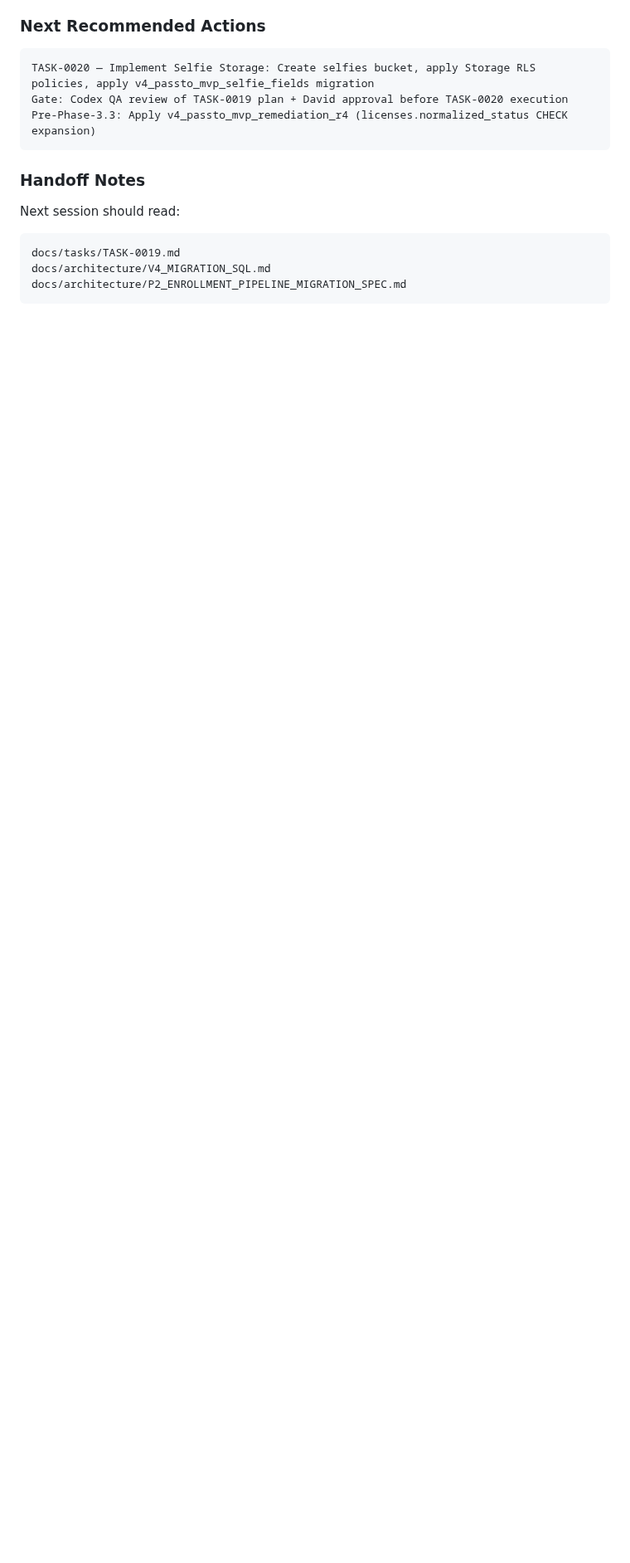
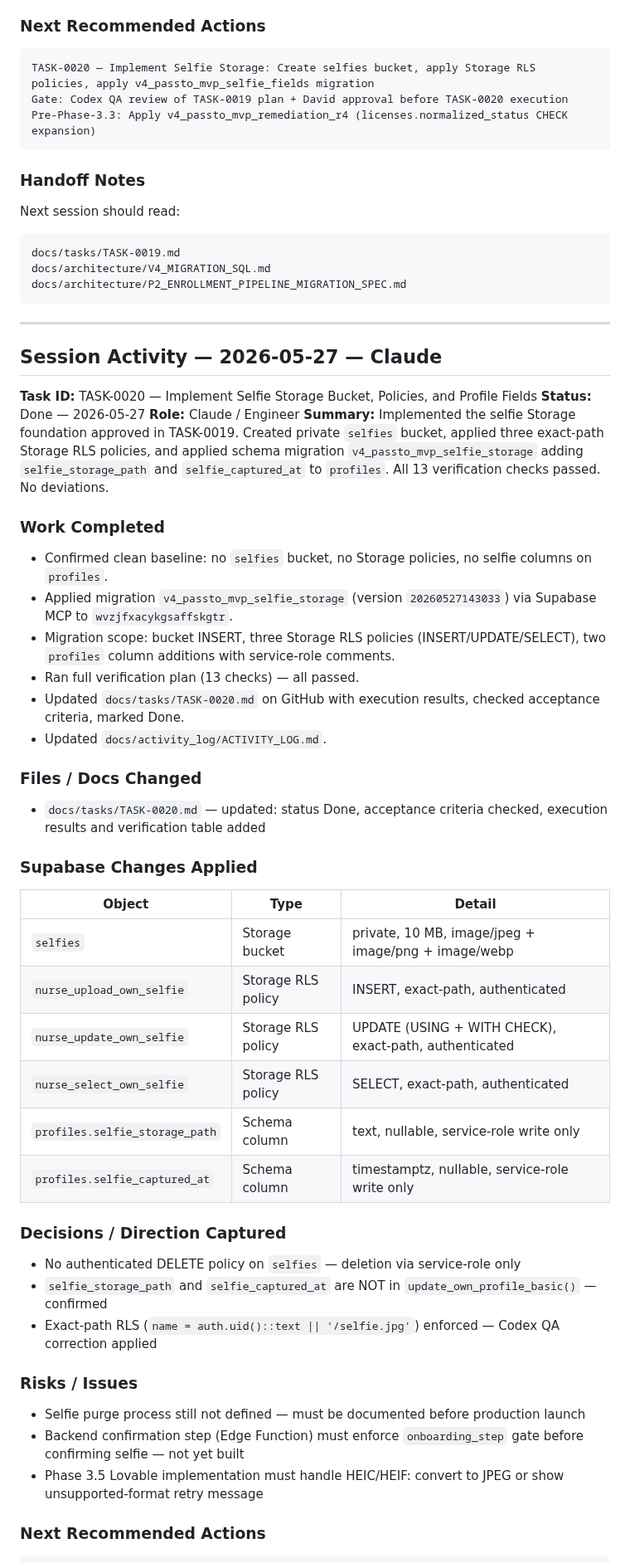
Before and after one commit to david-bloom/PassTo, a Markdown page: docs/activity_log/ACTIVITY_LOG.md, the part around one of its changes. Shown at 83% size. Rendered like a GitHub page; blank space fills up the shorter version.

Commit message:
Update ACTIVITY_LOG: add TASK-0020 session closeout

````diff
--- a/docs/activity_log/ACTIVITY_LOG.md
+++ b/docs/activity_log/ACTIVITY_LOG.md
@@ -766,3 +766,51 @@ docs/tasks/TASK-0019.md
 docs/architecture/V4_MIGRATION_SQL.md
 docs/architecture/P2_ENROLLMENT_PIPELINE_MIGRATION_SPEC.md
 ```
+
+---
+
+## Session Activity — 2026-05-27 — Claude
+
+**Task ID:** TASK-0020 — Implement Selfie Storage Bucket, Policies, and Profile Fields
+**Status:** Done — 2026-05-27
+**Role:** Claude / Engineer
+**Summary:** Implemented the selfie Storage foundation approved in TASK-0019. Created private `selfies` bucket, applied three exact-path Storage RLS policies, and applied schema migration `v4_passto_mvp_selfie_storage` adding `selfie_storage_path` and `selfie_captured_at` to `profiles`. All 13 verification checks passed. No deviations.
+
+### Work Completed
+
+- Confirmed clean baseline: no `selfies` bucket, no Storage policies, no selfie columns on `profiles`.
+- Applied migration `v4_passto_mvp_selfie_storage` (version `20260527143033`) via Supabase MCP to `wvzjfxacykgsaffskgtr`.
+- Migration scope: bucket INSERT, three Storage RLS policies (INSERT/UPDATE/SELECT), two `profiles` column additions with service-role comments.
+- Ran full verification plan (13 checks) — all passed.
+- Updated `docs/tasks/TASK-0020.md` on GitHub with execution results, checked acceptance criteria, marked Done.
+- Updated `docs/activity_log/ACTIVITY_LOG.md`.
+
+### Files / Docs Changed
+
+- `docs/tasks/TASK-0020.md` — updated: status Done, acceptance criteria checked, execution results and verification table added
+
+### Supabase Changes Applied
+
+| Object | Type | Detail |
+|---|---|---|
+| `selfies` | Storage bucket | private, 10 MB, image/jpeg + image/png + image/webp |
+| `nurse_upload_own_selfie` | Storage RLS policy | INSERT, exact-path, authenticated |
+| `nurse_update_own_selfie` | Storage RLS policy | UPDATE (USING + WITH CHECK), exact-path, authenticated |
+| `nurse_select_own_selfie` | Storage RLS policy | SELECT, exact-path, authenticated |
+| `profiles.selfie_storage_path` | Schema column | text, nullable, service-role write only |
+| `profiles.selfie_captured_at` | Schema column | timestamptz, nullable, service-role write only |
+
+### Decisions / Direction Captured
+
+- No authenticated DELETE policy on `selfies` — deletion via service-role only
+- `selfie_storage_path` and `selfie_captured_at` are NOT in `update_own_profile_basic()` — confirmed
+- Exact-path RLS (`name = auth.uid()::text || '/selfie.jpg'`) enforced — Codex QA correction applied
+
+### Risks / Issues
+
+- Selfie purge process still not defined — must be documented before production launch
+- Backend confirmation step (Edge Function) must enforce `onboarding_step` gate before confirming selfie — not yet built
+- Phase 3.5 Lovable implementation must handle HEIC/HEIF: convert to JPEG or show unsupported-format retry message
+
+### Next Recommended Actions
+
````
Also changed, not shown: other parts of docs/activity_log/ACTIVITY_LOG.md (+14 -0 lines).
